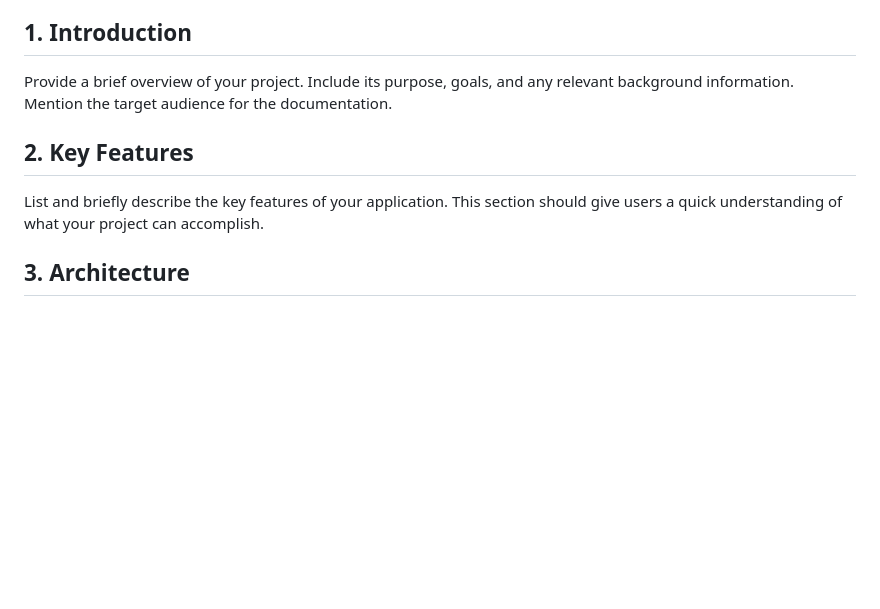
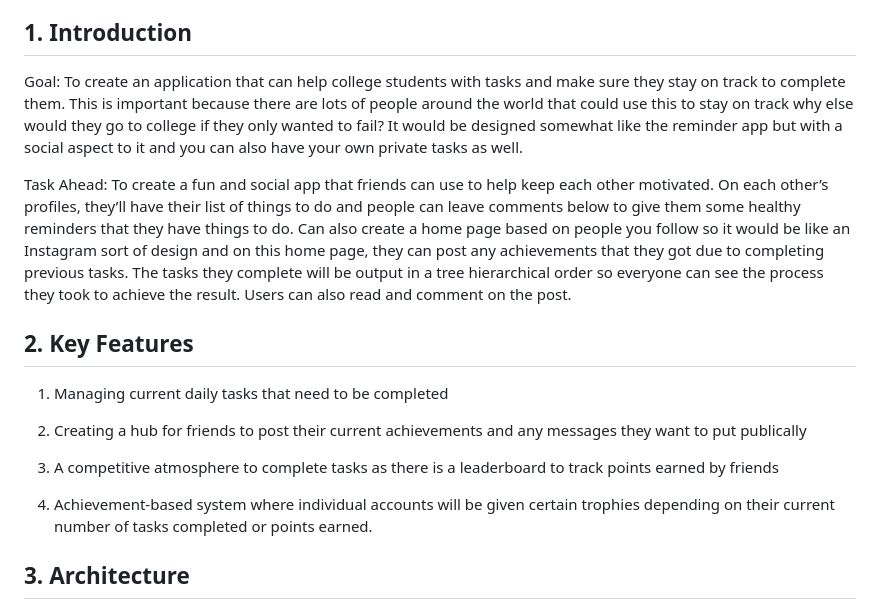
Before and after one commit to soccermaganti/CS326FinalProject, a Markdown page: README.md, the part around the change printed below. GitHub-like rendering; blank space fills up the shorter version.

```diff
--- a/README.md
+++ b/README.md
@@ -13,11 +13,21 @@
 
 ## 1. Introduction <a name="introduction"></a>
 
-Provide a brief overview of your project. Include its purpose, goals, and any relevant background information. Mention the target audience for the documentation.
+Goal: To create an application that can help college students with tasks and make sure they stay on track to complete them. This is important because there are lots of people around the world that could use this to stay on track why else would they go to college if they only wanted to fail? It would be designed somewhat like the reminder app but with a social aspect to it and you can also have your own private tasks as well.
+
+Task Ahead: To create a fun and social app that friends can use to help keep each other motivated. On each other’s profiles, they’ll have their list of things to do and people can leave comments below to give them some healthy reminders that they have things to do. Can also create a home page based on people you follow so it would be like an Instagram sort of design and on this home page, they can post any achievements that they got due to completing previous tasks. The tasks they complete will be output in a tree hierarchical order so everyone can see the process they took to achieve the result. Users can also read and comment on the post.
+
 
 ## 2. Key Features <a name="key-features"></a>
 
-List and briefly describe the key features of your application. This section should give users a quick understanding of what your project can accomplish.
+1) Managing current daily tasks that need to be completed
+
+3) Creating a hub for friends to post their current achievements and any messages they want to put publically
+
+4) A competitive atmosphere to complete tasks as there is a leaderboard to track points earned by friends
+
+5) Achievement-based system where individual accounts will be given certain trophies depending on their current number of tasks completed or points earned.
+
 
 ## 3. Architecture <a name="architecture"></a>
 
```
Also changed, not shown: other parts of README.md (+8 -0 lines).
